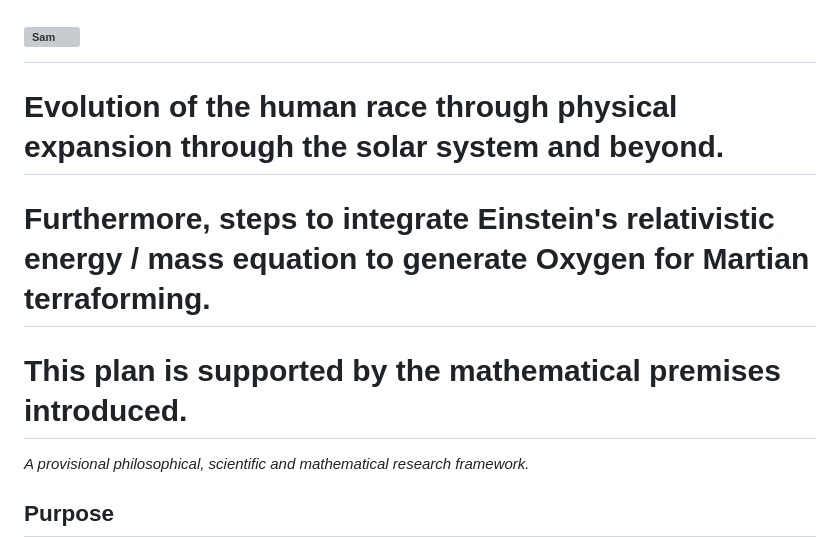
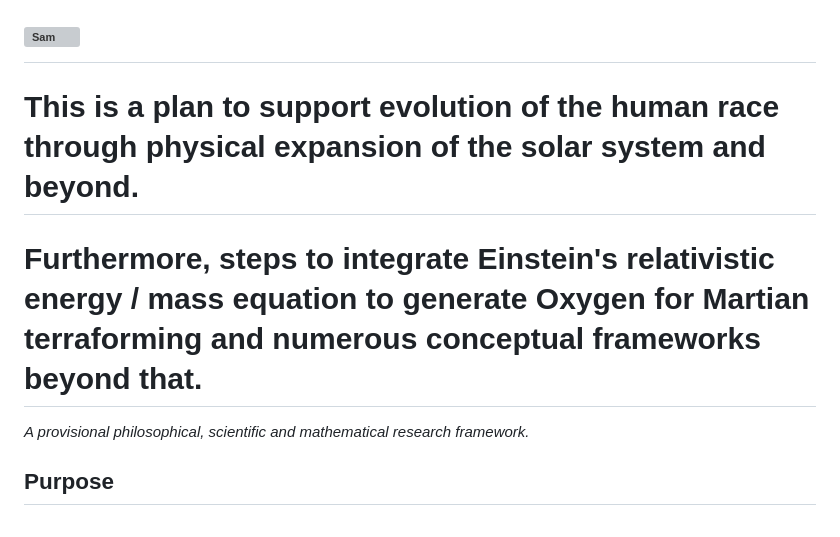
Before and after one commit to oernster/Evergence, a Markdown page: README.md, the part around the change. Rendered like a GitHub page; grey boxes are pictures that could not be loaded.

```diff
--- a/README.md
+++ b/README.md
@@ -1,8 +1,6 @@
 # <img width="128" height="128" alt="Sam" src="https://github.com/user-attachments/assets/a366a9d7-c7bc-48e3-aff6-c9d75eca455c" />
-# Evolution of the human race through physical expansion through the solar system and beyond.
-# Furthermore, steps to integrate Einstein's relativistic energy / mass equation to generate Oxygen for Martian terraforming.
-
-# This plan is supported by the mathematical premises introduced.
+# This is a plan to support evolution of the human race through physical expansion of the solar system and beyond.
+# Furthermore, steps to integrate Einstein's relativistic energy / mass equation to generate Oxygen for Martian terraforming and numerous conceptual frameworks beyond that.
 
 *A provisional philosophical, scientific and mathematical research framework.*
 
```
